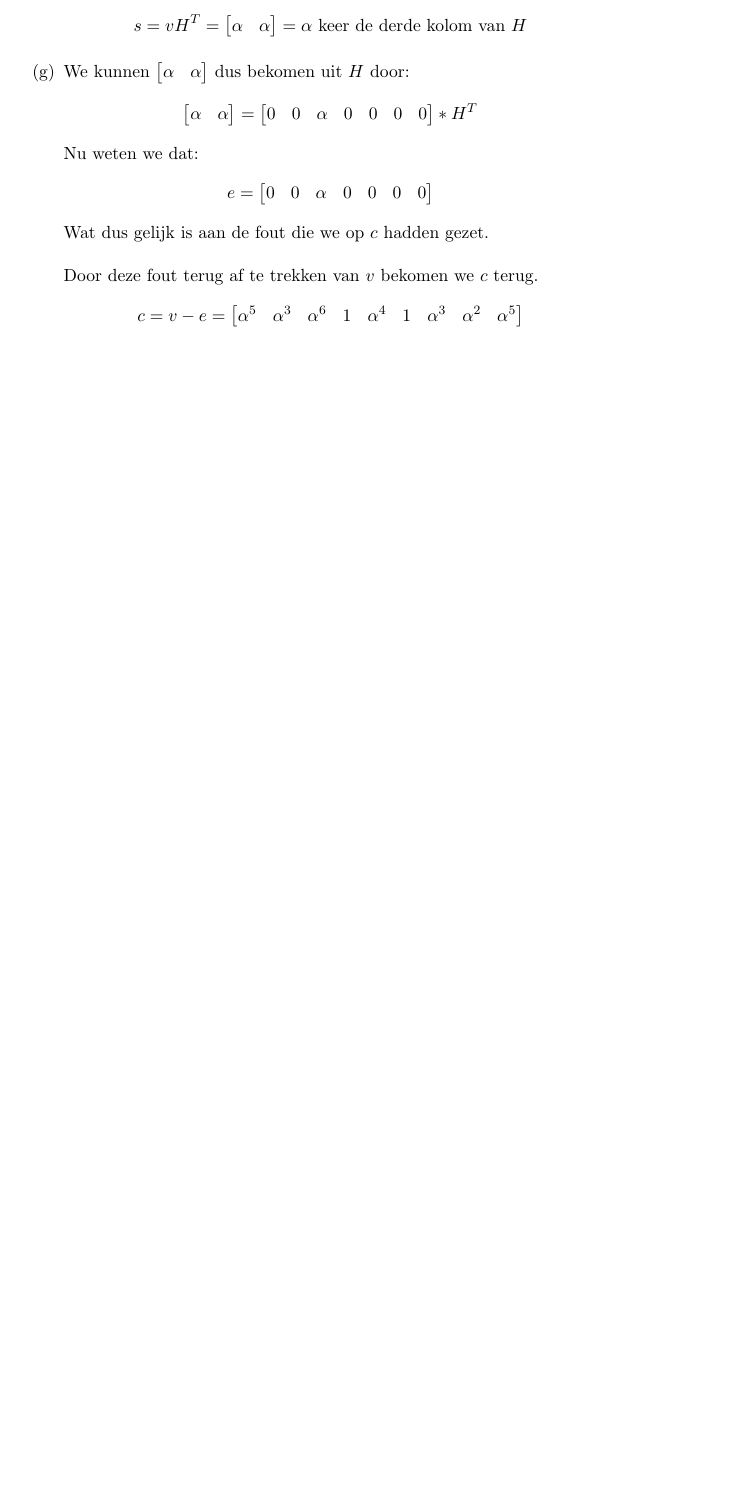
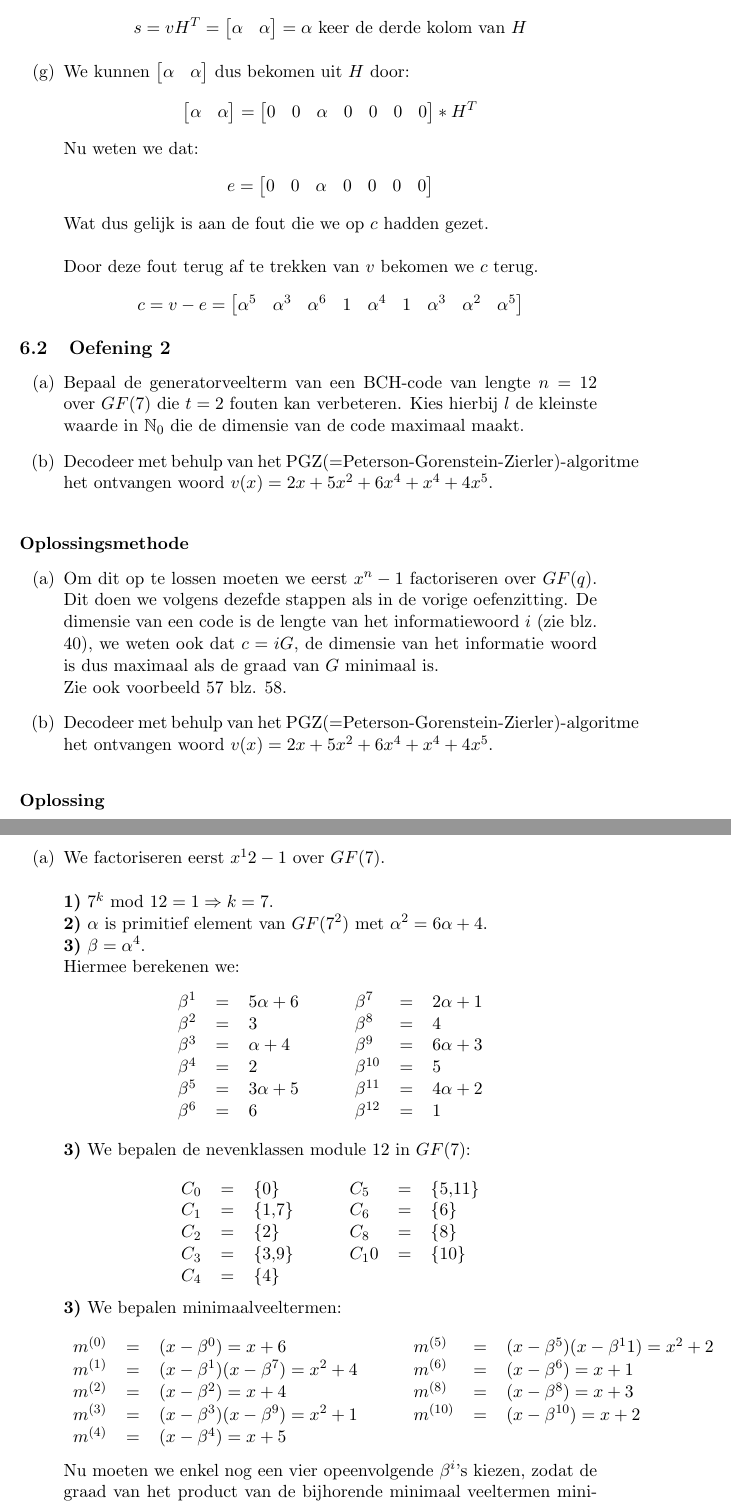
Before and after one commit to pcoenen/Algebra-solutions-excercises, a LaTeX document (main.tex): part of page 45 of 45 before the commit and two parts of pages 45 and 46 of 46 after it, the two joined at a grey line, cut so that both start at the same text, the shorter picture padded with empty space. Compiled offline with pdfLaTeX.

Commit message:
oef 2 deel1

```diff
--- a/main.tex
+++ b/main.tex
@@ -1496,4 +1496,53 @@ H =
 		Door deze fout terug af te trekken van $v$ bekomen we $c$ terug.
 			$$c = v-e = \begin{bmatrix}\alpha ^5&\alpha ^3&\alpha ^6&1&\alpha ^4&1&\alpha ^3&\alpha ^2&\alpha ^5\end{bmatrix}$$
 \end{enumerate}
+\subsection{Oefening 2}
+\begin{enumerate}[label=(\alph*)]
+	\item Bepaal de generatorveelterm van een BCH-code van lengte $n = 12$ over $GF(7)$ die $t=2$ fouten kan verbeteren. Kies hierbij $l$ de kleinste waarde in $\mathbb{N}_0$ die de dimensie van de code maximaal maakt.
+	\item Decodeer met behulp van het PGZ(=Peterson-Gorenstein-Zierler)-algoritme het ontvangen woord $v(x) = 2x + 5x^2 + 6x^4 + x^4 + 4x^5$.
+\end{enumerate}
+\noindent \\ \textbf{Oplossingsmethode}
+\begin{enumerate}[label=(\alph*)]
+	\item Om dit op te lossen moeten we eerst $x^n-1$ factoriseren over $GF(q)$. Dit doen we volgens dezefde stappen als in de vorige oefenzitting.
+		De dimensie van een code is de lengte van het informatiewoord $i$ (zie blz. 40), we weten ook dat $c = iG$, de dimensie van het informatie woord is dus maximaal als de graad van $G$ minimaal is.\\ Zie ook voorbeeld 57 blz. 58.
+	\item Decodeer met behulp van het PGZ(=Peterson-Gorenstein-Zierler)-algoritme het ontvangen woord $v(x) = 2x + 5x^2 + 6x^4 + x^4 + 4x^5$.
+\end{enumerate}
+\noindent \\ \textbf{Oplossing}
+\begin{enumerate}[label=(\alph*)]
+	\item We factoriseren eerst $x^12-1$ over $GF(7)$.\\ \\
+		\textbf{1)} $7^k \text{ mod } 12 = 1 \Rightarrow k = 7$. \\
+		\textbf{2)} $\alpha$ is primitief element van $GF(7^2)$ met  $\alpha ^2 = 6\alpha + 4$. \\
+		\textbf{3)} $\beta = \alpha ^4$. \\
+			Hiermee berekenen we:
+			$$\begin{tabular}{lllllll}
+$\beta ^1$ & $=$ & $5\alpha + 6$  & $\quad$ & $\beta ^7$  &$=$ & $2\alpha + 1$ \\
+$\beta ^2$ & $=$ & $3$            & $\quad$ & $\beta ^8$  &$=$ & $4$           \\
+$\beta ^3$ & $=$ & $\alpha + 4$   & $\quad$ & $\beta ^9$  &$=$ & $6\alpha + 3$ \\
+$\beta ^4$ & $=$ & $2$            & $\quad$ & $\beta ^{10}$ &$=$ & $5$           \\
+$\beta ^5$ & $=$ & $3\alpha  + 5$ & $\quad$ & $\beta ^{11}$ &$=$ & $4\alpha + 2$ \\
+$\beta ^6$ & $=$ & $6$            & $\quad$ & $\beta ^{12}$ &$=$ & $1$
+\end{tabular}$$
+		\textbf{3)} We bepalen de nevenklassen module 12 in $GF(7)$: \\
+			$$\begin{tabular}{lllllll}
+$C_0$ & $=$ & \{0\}   & $\quad$ & $C_5$  & $=$ & \{5,11\} \\
+$C_1$ & $=$ & \{1,7\} & $\quad$ & $C_6$  & $=$ & \{6\}    \\
+$C_2$ & $=$ & \{2\}   & $\quad$ & $C_8$  & $=$ & \{8\}    \\
+$C_3$ & $=$ & \{3,9\} & $\quad$ & $C_10$ & $=$ & \{10\}   \\
+$C_4$ & $=$ & \{4\}   & $\quad$ &        &     &
+\end{tabular}$$
+		\textbf{3)} We bepalen minimaalveeltermen: \\
+			$$\begin{tabular}{lllllll}
+$m^{(0)}$ & $=$ & $(x-\beta ^0) = x+6$                 & $\quad$ & $m^{(5)}$  & $=$ & $(x-\beta ^5)(x-\beta ^11) = x^2 + 2$ \\
+$m^{(1)}$ & $=$ & $(x-\beta ^1)(x-\beta ^7) = x^2 + 4$       & $\quad$ & $m^{(6)}$  & $=$ & $(x-\beta ^6) = x+1$                  \\
+$m^{(2)}$ & $=$ & $(x-\beta ^2) = x + 4$               & $\quad$ & $m^{(8)}$  & $=$ & $(x-\beta ^8) = x+3$                  \\
+$m^{(3)}$ & $=$ & $(x-\beta ^3)(x-\beta ^9) = x^2 + 1$ & $\quad$ & $m^{(10)}$ & $=$ & $(x-\beta ^{10}) = x+2$               \\
+$m^{(4)}$ & $=$ & $(x-\beta ^4) = x+5$                 & $\quad$ &            &     &
+\end{tabular}$$
+	Nu moeten we enkel nog een vier opeenvolgende $\beta ^i$'s kiezen, zodat de graad van het product van de bijhorende minimaal veeltermen minimaal is.\\ \\
+	We kiezen $\beta ^1, \beta ^2, \beta ^3, \beta ^4$, waarbij $l = 1$ ook minimaal is in $\mathbb{N}_0$, het product van de bijhorende minimaal veeltermen is nu $g(x)$:
+		$$g(x) = (x^2+4)(x+4)(x^2+1)(x+5)$$
+
+
+	\item Decodeer met behulp van het PGZ(=Peterson-Gorenstein-Zierler)-algoritme het ontvangen woord $v(x) = 2x + 5x^2 + 6x^4 + x^4 + 4x^5$.
+\end{enumerate}
 \end{document}
```
Also changed, not shown: main.pdf.
